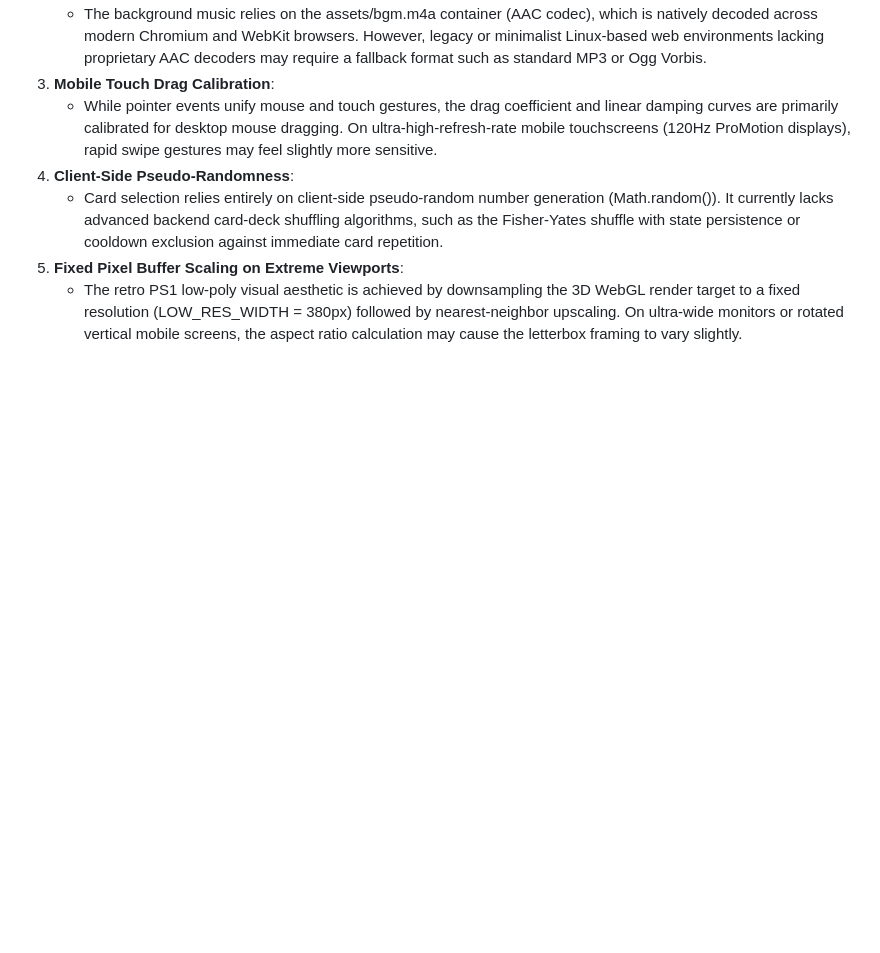
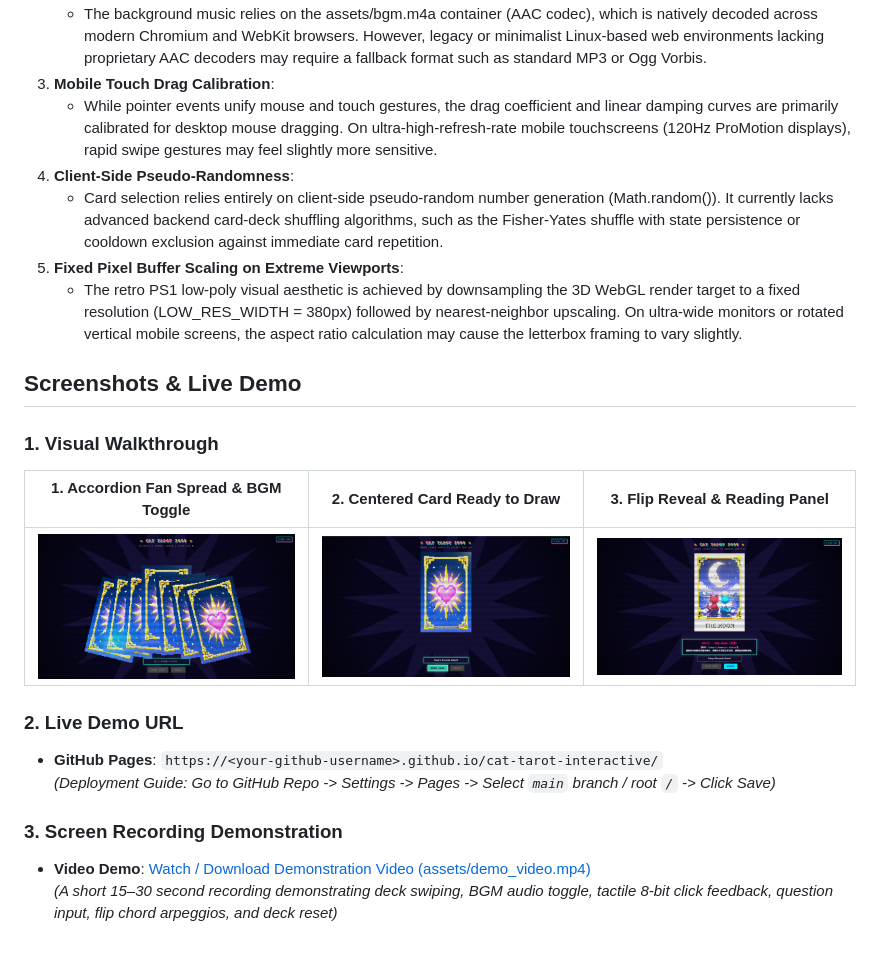
Before and after one commit to 634461276-boop/cat-tarot--interactive, a Markdown page: README.md, the part around the change. GitHub-like rendering; pictures changed too: assets/screenshot_picked.png (added), assets/screenshot_result.png (added), assets/screenshot_spread.png (added); blank space fills up the shorter version.

Commit message:
docs: add screenshots and compressed demo video

```diff
--- a/README.md
+++ b/README.md
@@ -61,3 +61,20 @@ Because the application utilizes Three.js to load external image textures (`asse
    - Card selection relies entirely on client-side pseudo-random number generation (Math.random()). It currently lacks advanced backend card-deck shuffling algorithms, such as the Fisher-Yates shuffle with state persistence or cooldown exclusion against immediate card repetition.
 5. **Fixed Pixel Buffer Scaling on Extreme Viewports**:
    - The retro PS1 low-poly visual aesthetic is achieved by downsampling the 3D WebGL render target to a fixed resolution (LOW_RES_WIDTH = 380px) followed by nearest-neighbor upscaling. On ultra-wide monitors or rotated vertical mobile screens, the aspect ratio calculation may cause the letterbox framing to vary slightly.
+
+
+## Screenshots & Live Demo
+
+### 1. Visual Walkthrough
+
+| 1. Accordion Fan Spread & BGM Toggle | 2. Centered Card Ready to Draw | 3. Flip Reveal & Reading Panel |
+| :---: | :---: | :---: |
+| ![Accordion Fan Spread](assets/screenshot_spread.png) | ![Card Centered](assets/screenshot_picked.png) | ![Reading Result](assets/screenshot_result.png) |
+
+### 2. Live Demo URL
+* **GitHub Pages**: `https://<your-github-username>.github.io/cat-tarot-interactive/`
+  *(Deployment Guide: Go to GitHub Repo -> Settings -> Pages -> Select `main` branch / root `/` -> Click Save)*
+
+### 3. Screen Recording Demonstration
+* **Video Demo**: [Watch / Download Demonstration Video (assets/demo_video.mp4)](assets/demo_video.mp4)
+  *(A short 15–30 second recording demonstrating deck swiping, BGM audio toggle, tactile 8-bit click feedback, question input, flip chord arpeggios, and deck reset)*
```
Also changed, not shown: 1 other file.
